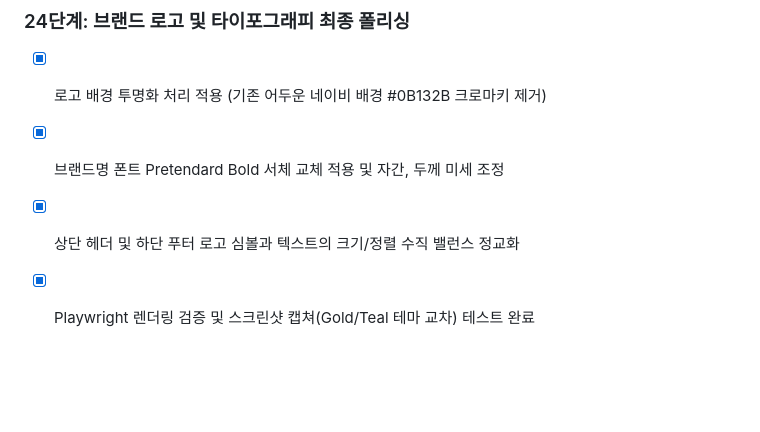
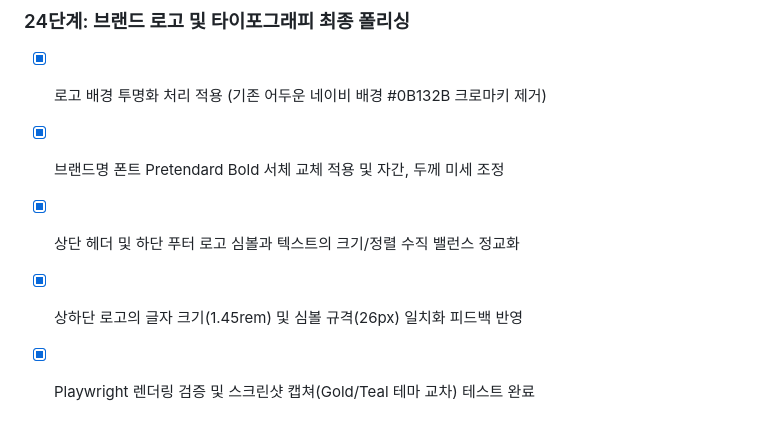
Before and after one commit to namsoojang/datago0ba0_homepage, a Markdown page: tasks.md, the part around the change. GitHub-like rendering; blank space fills up the shorter version.

```diff
--- a/tasks.md
+++ b/tasks.md
@@ -138,4 +138,5 @@
 - [x] 로고 배경 투명화 처리 적용 (기존 어두운 네이비 배경 #0B132B 크로마키 제거)
 - [x] 브랜드명 폰트 Pretendard Bold 서체 교체 적용 및 자간, 두께 미세 조정
 - [x] 상단 헤더 및 하단 푸터 로고 심볼과 텍스트의 크기/정렬 수직 밸런스 정교화
+- [x] 상하단 로고의 글자 크기(1.45rem) 및 심볼 규격(26px) 일치화 피드백 반영
 - [x] Playwright 렌더링 검증 및 스크린샷 캡쳐(Gold/Teal 테마 교차) 테스트 완료
```
Also changed, not shown: project.md (+1 -0 lines), walkthrough.md (+3 -2 lines), output/footer_logo_gold.png, output/footer_logo_teal.png, output/full_page_gold.png, output/header_logo_gold.png, output/header_logo_teal.png, 2 other files.
